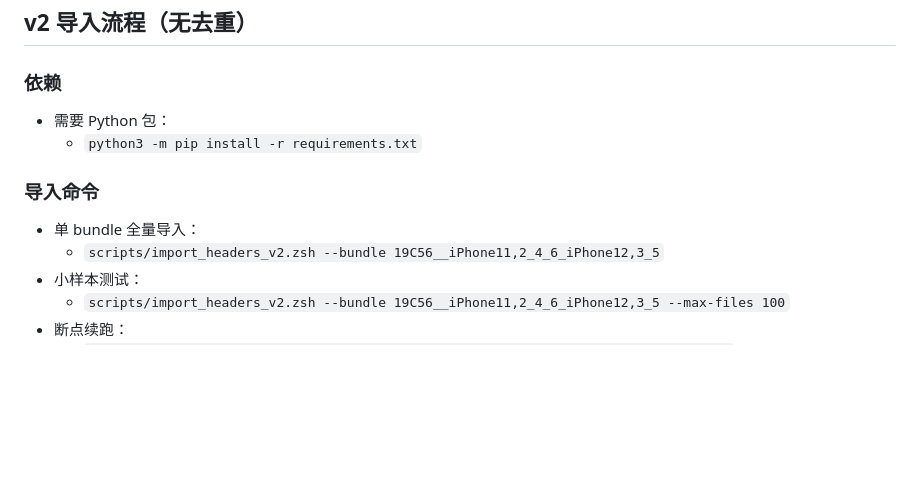
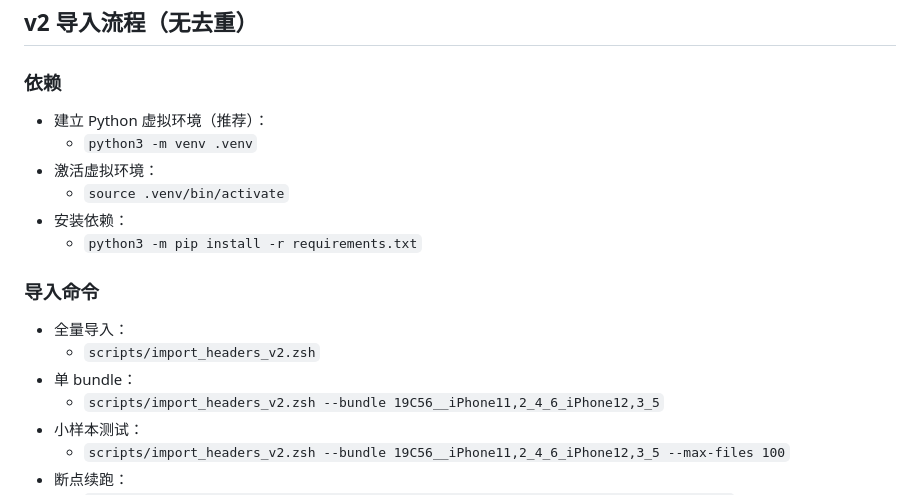
Before and after one commit to Lessica/iOS-Headers, a Markdown page: README.md, the part around the change. Drawn GitHub-style; blank space fills up the shorter version.

Commit message:
update README.md
Signed-off-by: Lessica <82flex@gmail.com>

```diff
--- a/README.md
+++ b/README.md
@@ -45,12 +45,18 @@
 
 ### 依赖
 
-- 需要 Python 包：
+- 建立 Python 虚拟环境（推荐）：
+  - `python3 -m venv .venv`
+- 激活虚拟环境：
+  - `source .venv/bin/activate`
+- 安装依赖：
   - `python3 -m pip install -r requirements.txt`
 
 ### 导入命令
 
-- 单 bundle 全量导入：
+- 全量导入：
+  - `scripts/import_headers_v2.zsh`
+- 单 bundle：
   - `scripts/import_headers_v2.zsh --bundle 19C56__iPhone11,2_4_6_iPhone12,3_5`
 - 小样本测试：
   - `scripts/import_headers_v2.zsh --bundle 19C56__iPhone11,2_4_6_iPhone12,3_5 --max-files 100`
```
